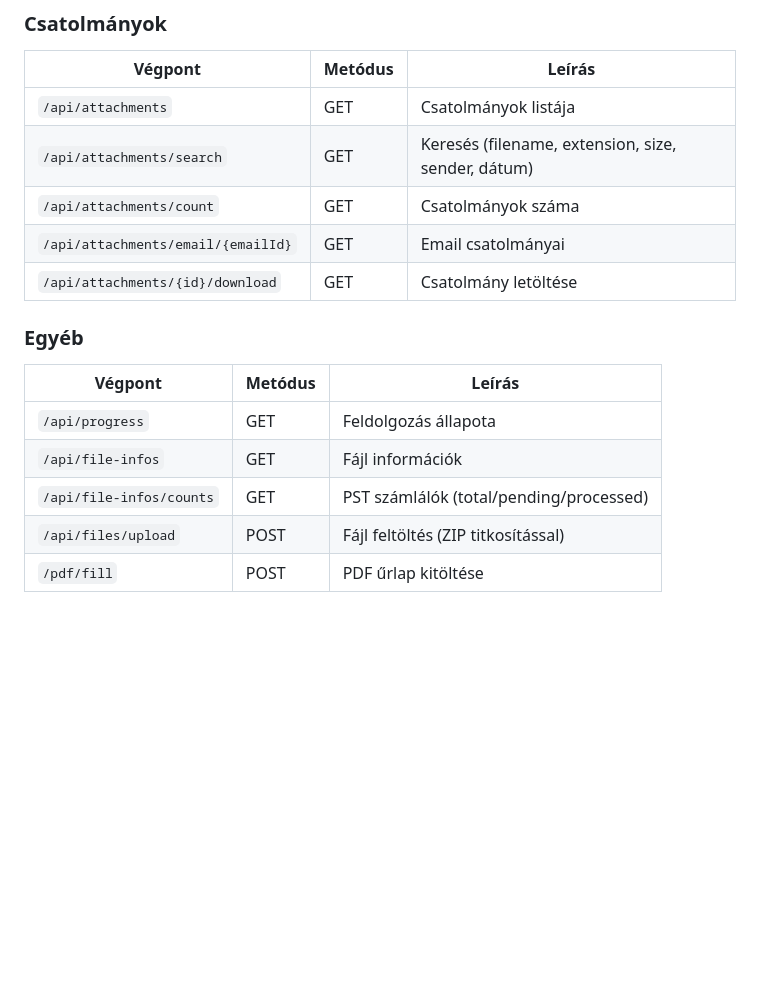
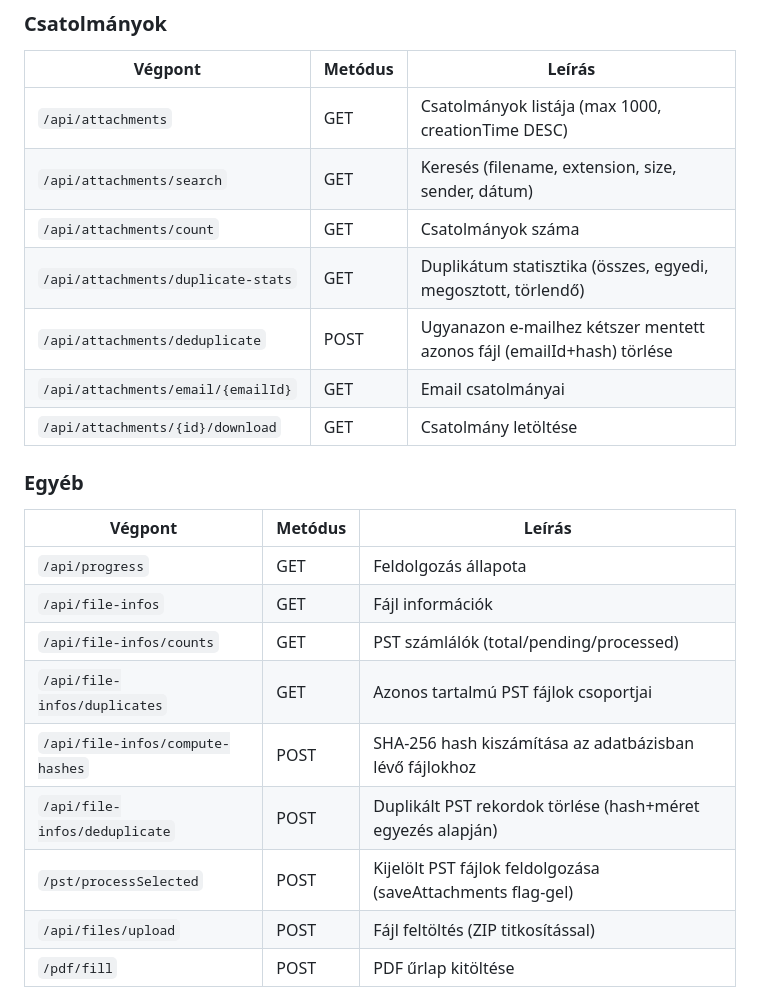
Before and after one commit to nagyonmarci/suliweb, a Markdown page: README.md, the part around one of its changes. Drawn GitHub-style; blank space fills up the shorter version.

```diff
--- a/README.md
+++ b/README.md
@@ -235,9 +248,11 @@ suliweb/
 ### Csatolmányok
 | Végpont | Metódus | Leírás |
 |---------|---------|--------|
-| `/api/attachments` | GET | Csatolmányok listája |
+| `/api/attachments` | GET | Csatolmányok listája (max 1000, creationTime DESC) |
 | `/api/attachments/search` | GET | Keresés (filename, extension, size, sender, dátum) |
 | `/api/attachments/count` | GET | Csatolmányok száma |
+| `/api/attachments/duplicate-stats` | GET | Duplikátum statisztika (összes, egyedi, megosztott, törlendő) |
+| `/api/attachments/deduplicate` | POST | Ugyanazon e-mailhez kétszer mentett azonos fájl (emailId+hash) törlése |
 | `/api/attachments/email/{emailId}` | GET | Email csatolmányai |
 | `/api/attachments/{id}/download` | GET | Csatolmány letöltése |
 
@@ -247,6 +262,10 @@ suliweb/
 | `/api/progress` | GET | Feldolgozás állapota |
 | `/api/file-infos` | GET | Fájl információk |
 | `/api/file-infos/counts` | GET | PST számlálók (total/pending/processed) |
+| `/api/file-infos/duplicates` | GET | Azonos tartalmú PST fájlok csoportjai |
+| `/api/file-infos/compute-hashes` | POST | SHA-256 hash kiszámítása az adatbázisban lévő fájlokhoz |
+| `/api/file-infos/deduplicate` | POST | Duplikált PST rekordok törlése (hash+méret egyezés alapján) |
+| `/pst/processSelected` | POST | Kijelölt PST fájlok feldolgozása (saveAttachments flag-gel) |
 | `/api/files/upload` | POST | Fájl feltöltés (ZIP titkosítással) |
 | `/pdf/fill` | POST | PDF űrlap kitöltése |
 
```
Also changed, not shown: other parts of README.md (+20 -7 lines).
